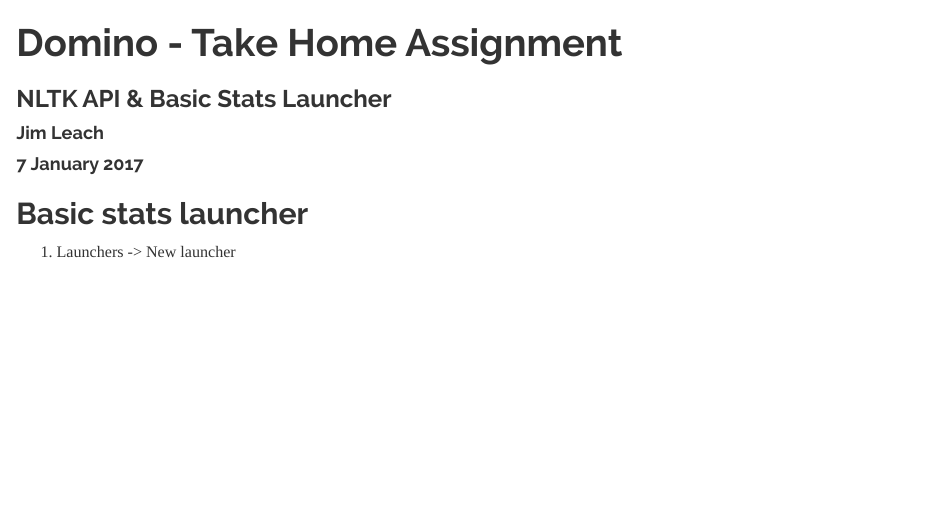
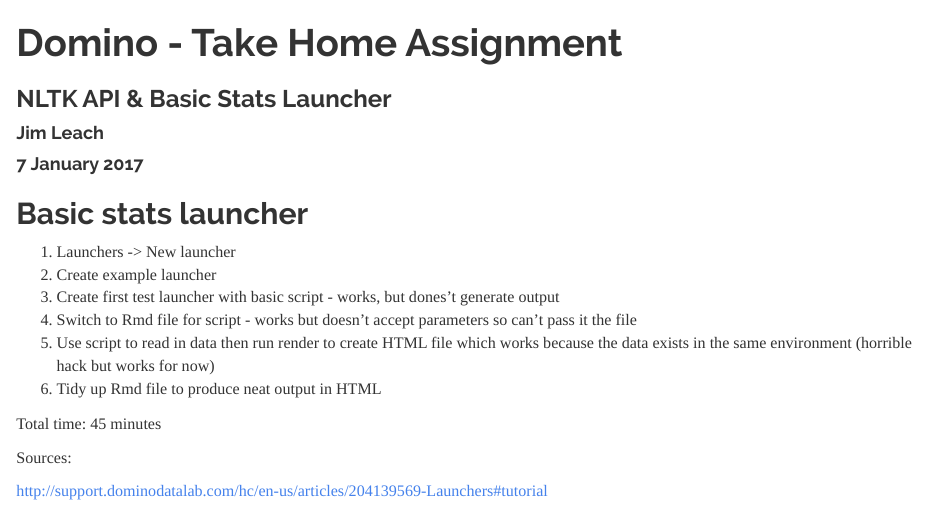
Before and after one commit to Jim89/domino-testing, an R Markdown document (assignment.Rmd): the page in a window 1100 px wide, from its top. Rendered offline with R 4.5, knitr and Pandoc, with nearby package versions.

Commit message:
Add further steps to assignment

```diff
--- a/assignment.Rmd
+++ b/assignment.Rmd
@@ -11,3 +11,14 @@
 ## Basic stats launcher
 
 1. Launchers -> New launcher
+2. Create example launcher
+3. Create first test launcher with basic script - works, but dones't generate output
+4. Switch to Rmd file for script - works but doesn't accept parameters so can't pass it the file
+5. Use script to read in data then run render to create HTML file which works because the data exists in the same environment (horrible hack but works for now)
+6. Tidy up Rmd file to produce neat output in HTML
+
+Total time: 45 minutes
+
+Sources:
+
+http://support.dominodatalab.com/hc/en-us/articles/204139569-Launchers#tutorial
```
